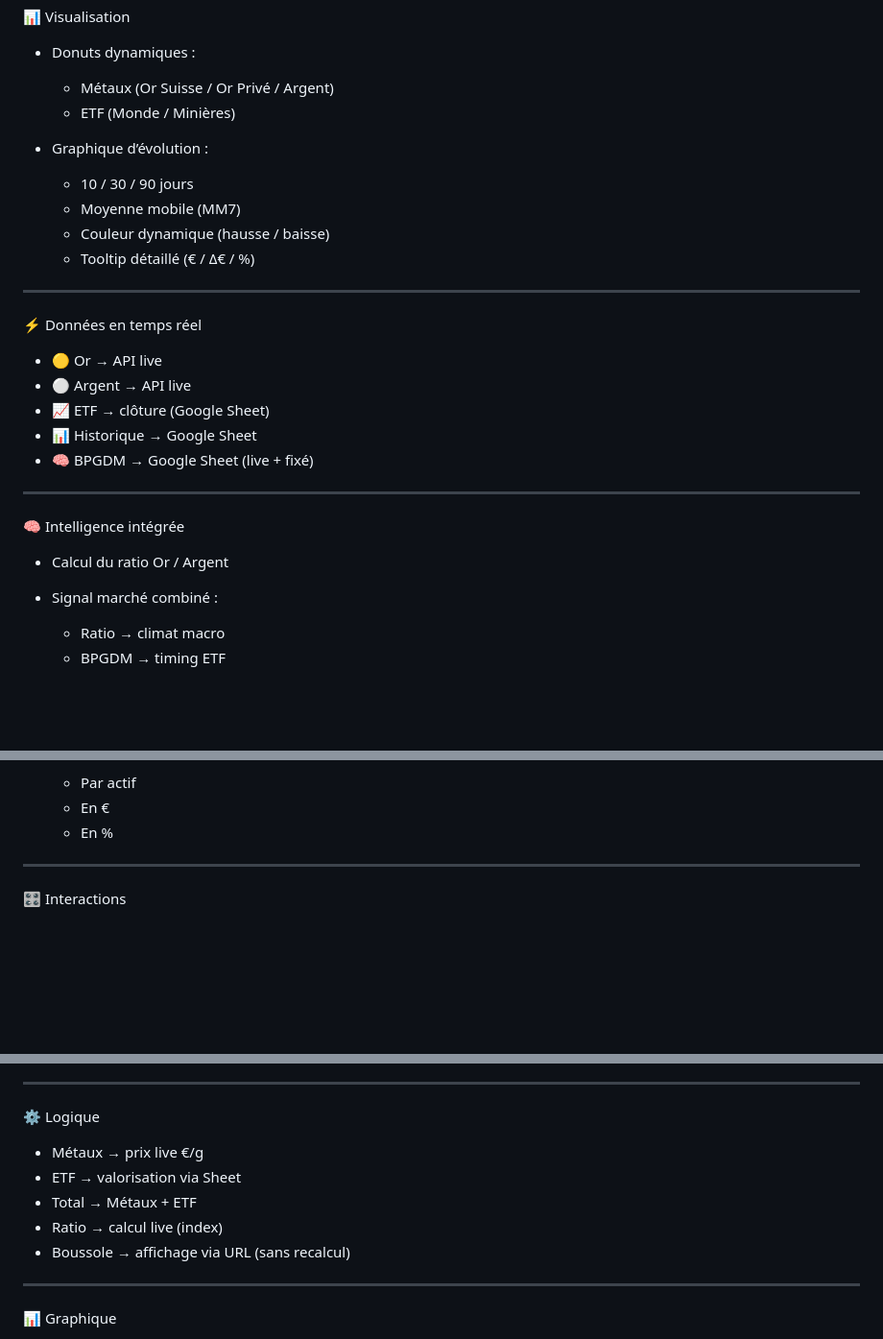
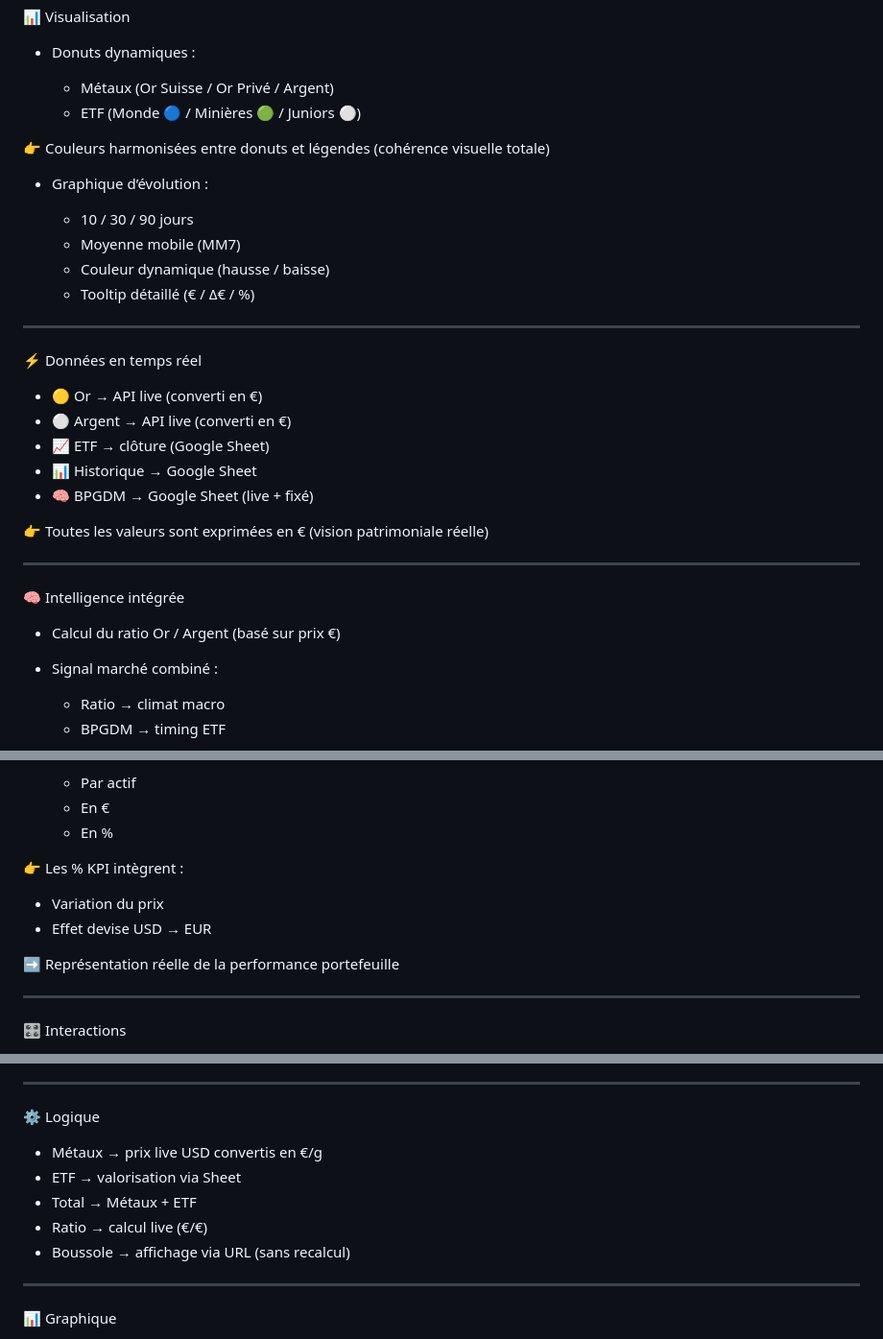
Before and after one commit to passaelen/dashboard, a Markdown page: README.md, 3 parts joined by grey strips. Shown at 96% size. Drawn GitHub-style; blank space fills up the shorter version.

```diff
--- a/README.md
+++ b/README.md
@@ -28,7 +28,9 @@ Dashboard personnel de suivi patrimonial permettant de visualiser en temps réel
 - Donuts dynamiques :
 
   - Métaux (Or Suisse / Or Privé / Argent)
-  - ETF (Monde / Minières)
+  - ETF (Monde 🔵 / Minières 🟢 / Juniors ⚪)
+
+👉 Couleurs harmonisées entre donuts et légendes (cohérence visuelle totale)
 
 - Graphique d’évolution :
 
@@ -41,17 +43,19 @@ Dashboard personnel de suivi patrimonial permettant de visualiser en temps réel
 
 ⚡ Données en temps réel
 
-- 🟡 Or → API live
-- ⚪ Argent → API live
+- 🟡 Or → API live (converti en €)
+- ⚪ Argent → API live (converti en €)
 - 📈 ETF → clôture (Google Sheet)
 - 📊 Historique → Google Sheet
 - 🧠 BPGDM → Google Sheet (live + fixé)
+
+👉 Toutes les valeurs sont exprimées en € (vision patrimoniale réelle)
 
 ---
 
 🧠 Intelligence intégrée
 
-- Calcul du ratio Or / Argent
+- Calcul du ratio Or / Argent (basé sur prix €)
 
 - Signal marché combiné :
 
@@ -76,6 +80,13 @@ Dashboard personnel de suivi patrimonial permettant de visualiser en temps réel
   - Par actif
   - En €
   - En %
+
+👉 Les % KPI intègrent :
+
+- Variation du prix
+- Effet devise USD → EUR
+
+➡️ Représentation réelle de la performance portefeuille
 
 ---
 
@@ -132,10 +143,10 @@ APIs utilisées
 
 ⚙️ Logique
 
-- Métaux → prix live €/g
+- Métaux → prix live USD convertis en €/g
 - ETF → valorisation via Sheet
 - Total → Métaux + ETF
-- Ratio → calcul live (index)
+- Ratio → calcul live (€/€)
 - Boussole → affichage via URL (sans recalcul)
 
 ---
```
Also changed, not shown: other parts of README.md (+9 -7 lines).
